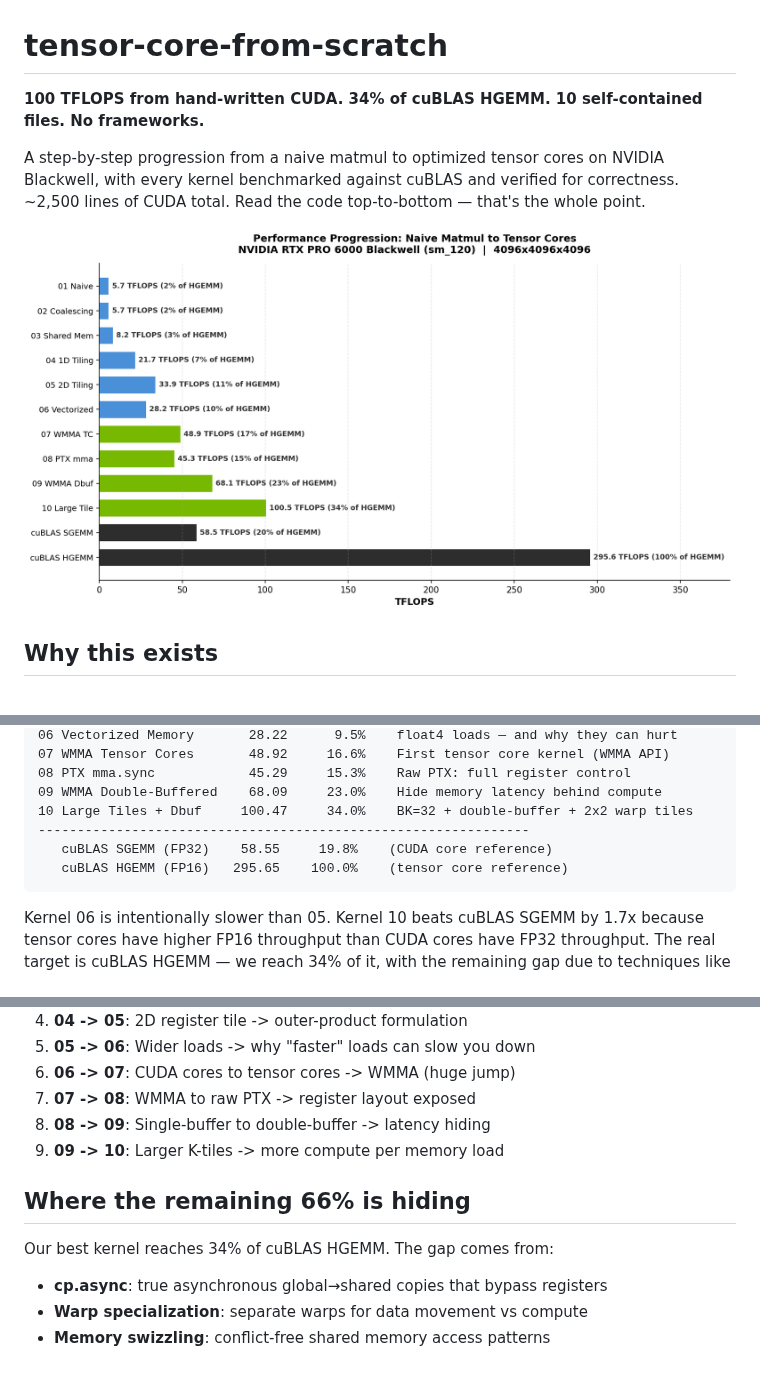
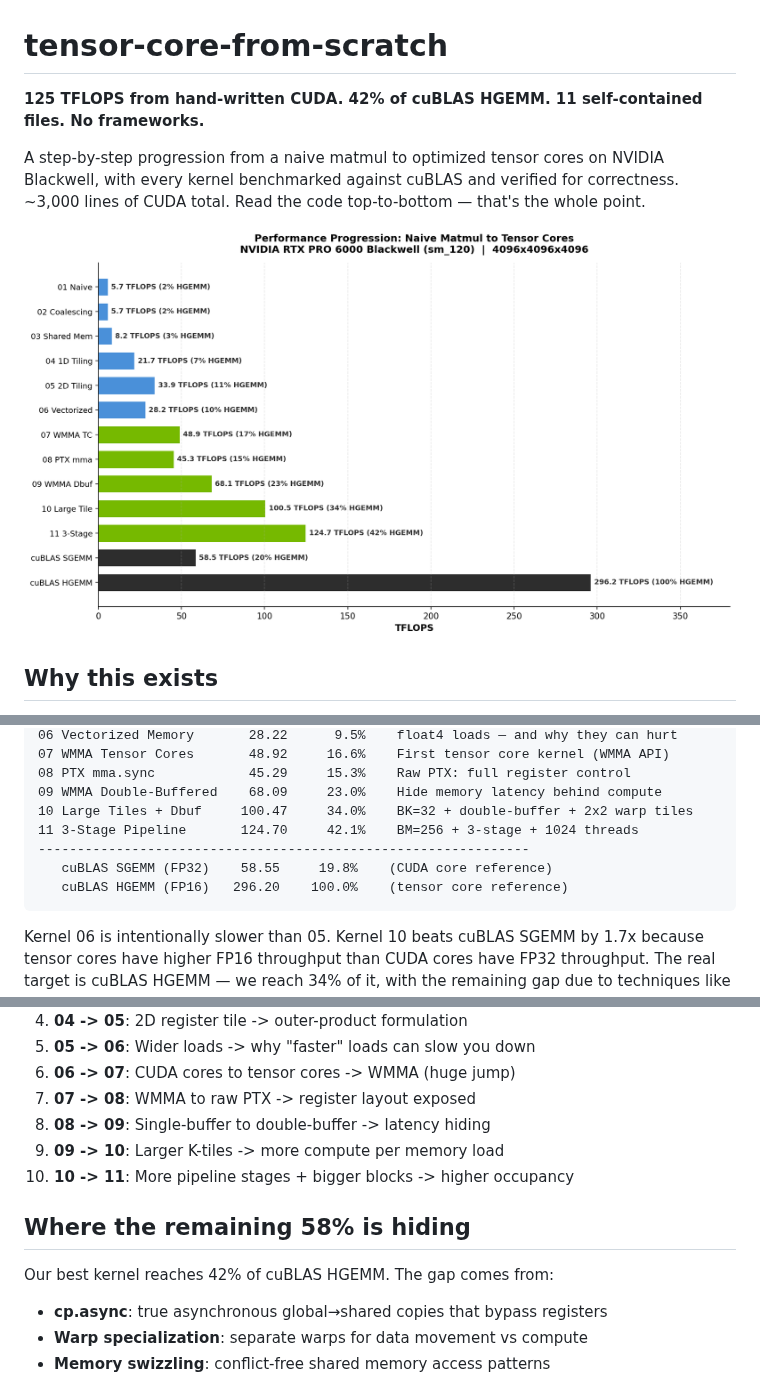
Before and after one commit to waynehacking8/tensor-core-from-scratch, a Markdown page: README.md, 3 parts joined by grey strips. Rendered like a GitHub page; pictures changed too: assets/performance.png.

Commit message:
Add kernel 11: 3-stage pipeline with BM=256, reaching 125 TFLOPS (42% HGEMM)
3-stage shared memory pipeline with BM=256, BN=128, BK=32.
32 warps (1024 threads), each computing 2x2 WMMA tiles.
Fixed compute-before-prefetch ordering bug that caused data corruption
in earlier cp.async attempt.

Performance: 124.7 TFLOPS = 42.1% of cuBLAS HGEMM (up from 34%).
Correctness: max error 0.0527 vs cuBLAS FP32 [PASS].

Co-Authored-By: Claude Opus 4.6 (1M context) <noreply@anthropic.com>

````diff
--- a/README.md
+++ b/README.md
@@ -1,8 +1,8 @@
 # tensor-core-from-scratch
 
-**100 TFLOPS from hand-written CUDA. 34% of cuBLAS HGEMM. 10 self-contained files. No frameworks.**
+**125 TFLOPS from hand-written CUDA. 42% of cuBLAS HGEMM. 11 self-contained files. No frameworks.**
 
-A step-by-step progression from a naive matmul to optimized tensor cores on NVIDIA Blackwell, with every kernel benchmarked against cuBLAS and verified for correctness. ~2,500 lines of CUDA total. Read the code top-to-bottom — that's the whole point.
+A step-by-step progression from a naive matmul to optimized tensor cores on NVIDIA Blackwell, with every kernel benchmarked against cuBLAS and verified for correctness. ~3,000 lines of CUDA total. Read the code top-to-bottom — that's the whole point.
 
 ![Performance Progression](assets/performance.png)
 
@@ -28,9 +28,10 @@ Kernel                    TFLOPS   % HGEMM   What You Learn
 08 PTX mma.sync            45.29     15.3%    Raw PTX: full register control
 09 WMMA Double-Buffered    68.09     23.0%    Hide memory latency behind compute
 10 Large Tiles + Dbuf     100.47     34.0%    BK=32 + double-buffer + 2x2 warp tiles
+11 3-Stage Pipeline       124.70     42.1%    BM=256 + 3-stage + 1024 threads
 ---------------------------------------------------------------
    cuBLAS SGEMM (FP32)    58.55     19.8%    (CUDA core reference)
-   cuBLAS HGEMM (FP16)   295.65    100.0%    (tensor core reference)
+   cuBLAS HGEMM (FP16)   296.20    100.0%    (tensor core reference)
 ```
 
 Kernel 06 is intentionally slower than 05. Kernel 10 beats cuBLAS SGEMM by 1.7x because tensor cores have higher FP16 throughput than CUDA cores have FP32 throughput. The real target is cuBLAS HGEMM — we reach 34% of it, with the remaining gap due to techniques like cp.async, warp specialization, and memory swizzling.
@@ -103,10 +105,11 @@ Start with `01_naive.cu` and read sequentially. Each step introduces one concept
 7. **07 -> 08**: WMMA to raw PTX -> register layout exposed
 8. **08 -> 09**: Single-buffer to double-buffer -> latency hiding
 9. **09 -> 10**: Larger K-tiles -> more compute per memory load
+10. **10 -> 11**: More pipeline stages + bigger blocks -> higher occupancy
 
-## Where the remaining 66% is hiding
+## Where the remaining 58% is hiding
 
-Our best kernel reaches 34% of cuBLAS HGEMM. The gap comes from:
+Our best kernel reaches 42% of cuBLAS HGEMM. The gap comes from:
 
 - **cp.async**: true asynchronous global→shared copies that bypass registers
 - **Warp specialization**: separate warps for data movement vs compute
````
Also changed, not shown: other parts of README.md (+2 -1 lines), 1 other file.
